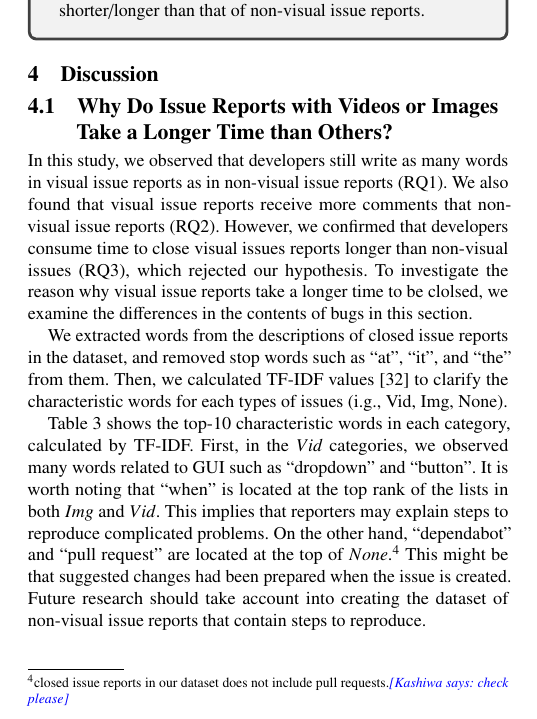
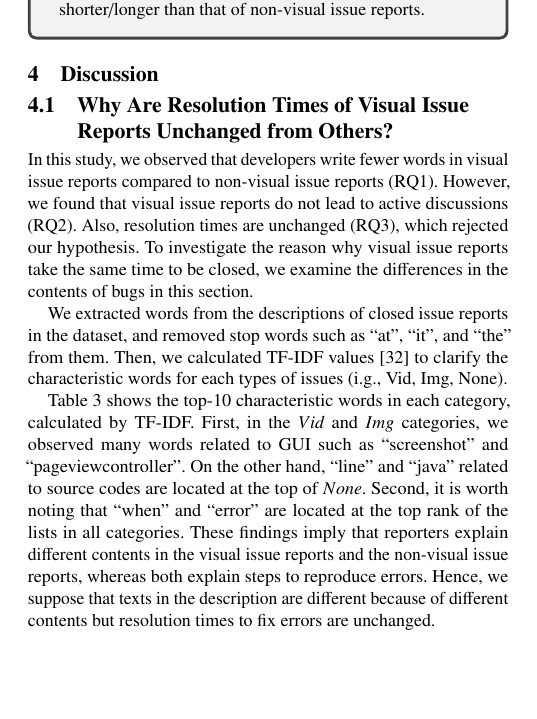
Before and after one commit to posl/kuramoto-msr2022, a LaTeX paper (tex-kondo/main.tex, which reads tex-kondo/sections/discussion.tex): part of one column of page 3 of 6, cut so that both start at the same text, the shorter picture padded with empty space. Compiled offline with pdfLaTeX.

Commit message:
update discussion

```diff
--- a/tex-kondo/sections/discussion.tex
+++ b/tex-kondo/sections/discussion.tex
@@ -1,20 +1,31 @@
 \section{Discussion}
 %\input{tex-kondo/tables/tf-idf-result}
-\subsection{Why Do Issue Reports with Videos or Images Take a Longer Time than Others?}
-In this study, we observed that developers still write as many words in visual issue reports as in non-visual issue reports (RQ1).
-We also found that visual issue reports receive more comments that non-visual issue reports (RQ2).
-However, we confirmed that developers consume time to close visual issues reports longer than non-visual issues (RQ3), which rejected our hypothesis.
-To investigate the reason why visual issue reports take a longer time to be clolsed, we examine the differences in the contents of bugs in this section.
+% \subsection{Why Do Issue Reports with Videos or Images Take a Longer Time than Others?}
+\subsection{Why Are Resolution Times of Visual Issue Reports Unchanged from Others?}
+% In this study, we observed that developers still write as many words in visual issue reports as in non-visual issue reports (RQ1).
+% We also found that visual issue reports receive more comments that non-visual issue reports (RQ2).
+% However, we confirmed that developers consume time to close visual issues reports longer than non-visual issues (RQ3), which rejected our hypothesis.
+% To investigate the reason why visual issue reports take a longer time to be clolsed, we examine the differences in the contents of bugs in this section.
+In this study, we observed that developers write fewer words in visual issue reports compared to non-visual issue reports (RQ1).
+However, we found that visual issue reports do not lead to active discussions (RQ2).
+Also, resolution times are unchanged (RQ3), which rejected our hypothesis.
+To investigate the reason why visual issue reports take the same time to be closed, we examine the differences in the contents of bugs in this section.
 
 We extracted words from the descriptions of closed issue reports in the dataset, and  removed stop words such as ``at'', ``it'', and ``the'' from them.
 Then, we calculated TF-IDF values~\citep{salton1988-tfidf} to clarify the characteristic words for each types of issues (i.g., Vid, Img, None).
 
 \tab{tab:tfidf-result} shows the top-10 characteristic words in each category, calculated by TF-IDF.
-First, in the $Vid$ categories, we observed many words  related to GUI such as ``dropdown'' and ``button''. It is worth noting that ``when'' is located at the top rank of the lists in both $Img$ and $Vid$.
-This implies that reporters may explain steps to reproduce complicated problems.
-On the other hand, ``dependabot'' and ``pull request'' are located at the top of  $None$.\footnote{closed issue reports in our dataset does not include pull requests.\kashiwa{check please}}
-This might be that suggested changes had been prepared when the issue is created.
-Future research should take account into creating the dataset of non-visual issue reports that contain steps to reproduce.
+% First, in the $Vid$ categories, we observed many words  related to GUI such as ``dropdown'' and ``button''. It is worth noting that ``when'' is located at the top rank of the lists in both $Img$ and $Vid$.
+First, in the $Vid$ and $Img$ categories, we observed many words related to GUI such as ``screenshot'' and ``pageviewcontroller''.
+On the other hand, ``line'' and ``java'' related to source codes are located at the top of $None$.
+Second, it is worth noting that ``when'' and ``error'' are located at the top rank of the lists in all categories.
+%both $Img$ and $Vid$.
+% This implies that reporters may explain steps to reproduce complicated problems.
+%\footnote{closed issue reports in our dataset does not include pull requests.\kashiwa{check please}}
+% This might be that suggested changes had been prepared when the issue is created.
+% Future research should take account into creating the dataset of non-visual issue reports that contain steps to reproduce.
+These findings imply that reporters explain different contents in the visual issue reports and the non-visual issue reports, whereas both explain steps to reproduce errors.
+Hence, we suppose that texts in the description are different because of different contents but resolution times to fix errors are unchanged.
 
 \input{./tables/tf-idf-result}
 
```
